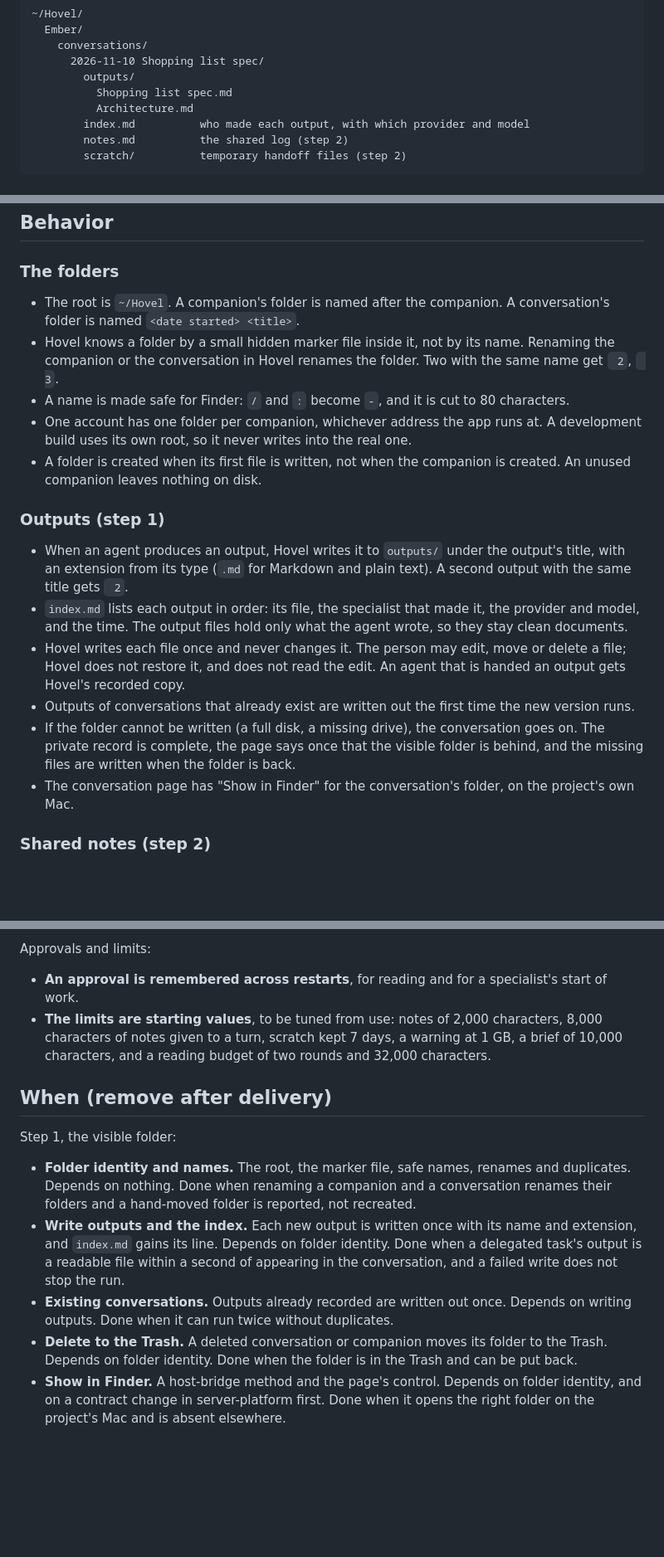
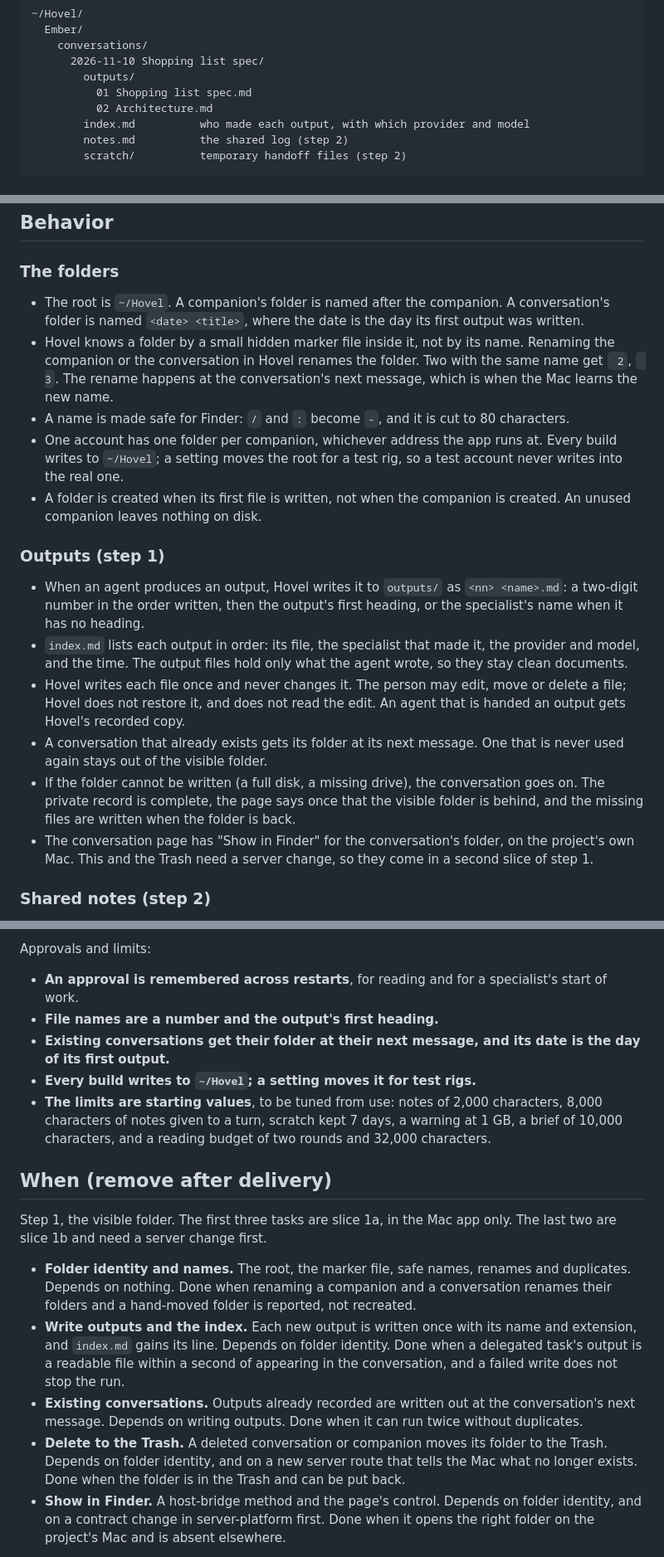
Before and after one commit to Timwestberg/gamero, a Markdown page: docs/companion-folders/companion-folders.SPEC.md, 3 parts joined by grey strips. Shown at 83% size. GitHub-like rendering; blank space fills up the shorter version.

Commit message:
docs(companion-folders): the step 1 design decisions, in the spec and the architecture
Co-Authored-By: Claude Fable 5.2 <noreply@anthropic.com>

```diff
--- a/docs/companion-folders/companion-folders.SPEC.md
+++ b/docs/companion-folders/companion-folders.SPEC.md
@@ -28,8 +28,8 @@ because all three are about what an agent may read.
     conversations/
       2026-11-10 Shopping list spec/
         outputs/
-          Shopping list spec.md
-          Architecture.md
+          01 Shopping list spec.md
+          02 Architecture.md
         index.md          who made each output, with which provider and model
         notes.md          the shared log (step 2)
         scratch/          temporary handoff files (step 2)
@@ -79,37 +79,40 @@ can open, search, back up and delete.
 ### The folders
 
 - The root is `~/Hovel`. A companion's folder is named after the companion.
-  A conversation's folder is named `<date started> <title>`.
+  A conversation's folder is named `<date> <title>`, where the date is the
+  day its first output was written.
 - Hovel knows a folder by a small hidden marker file inside it, not by its
   name. Renaming the companion or the conversation in Hovel renames the
-  folder. Two with the same name get ` 2`, ` 3`.
+  folder. Two with the same name get ` 2`, ` 3`. The rename happens at the
+  conversation's next message, which is when the Mac learns the new name.
 - A name is made safe for Finder: `/` and `:` become `-`, and it is cut to
   80 characters.
 - One account has one folder per companion, whichever address the app runs
-  at. A development build uses its own root, so it never writes into the
-  real one.
+  at. Every build writes to `~/Hovel`; a setting moves the root for a test
+  rig, so a test account never writes into the real one.
 - A folder is created when its first file is written, not when the companion
   is created. An unused companion leaves nothing on disk.
 
 ### Outputs (step 1)
 
-- When an agent produces an output, Hovel writes it to `outputs/` under the
-  output's title, with an extension from its type (`.md` for Markdown and
-  plain text). A second output with the same title gets ` 2`.
+- When an agent produces an output, Hovel writes it to `outputs/` as
+  `<nn> <name>.md`: a two-digit number in the order written, then the
+  output's first heading, or the specialist's name when it has no heading.
 - `index.md` lists each output in order: its file, the specialist that made
   it, the provider and model, and the time. The output files hold only what
   the agent wrote, so they stay clean documents.
 - Hovel writes each file once and never changes it. The person may edit,
   move or delete a file; Hovel does not restore it, and does not read the
   edit. An agent that is handed an output gets Hovel's recorded copy.
-- Outputs of conversations that already exist are written out the first time
-  the new version runs.
+- A conversation that already exists gets its folder at its next message.
+  One that is never used again stays out of the visible folder.
 - If the folder cannot be written (a full disk, a missing drive), the
   conversation goes on. The private record is complete, the page says once
   that the visible folder is behind, and the missing files are written when
   the folder is back.
 - The conversation page has "Show in Finder" for the conversation's folder,
-  on the project's own Mac.
+  on the project's own Mac. This and the Trash need a server change, so they
+  come in a second slice of step 1.
 
 ### Shared notes (step 2)
 
@@ -260,6 +263,10 @@ Approvals and limits:
 
 - **An approval is remembered across restarts**, for reading and for a
   specialist's start of work.
+- **File names are a number and the output's first heading.**
+- **Existing conversations get their folder at their next message, and its
+  date is the day of its first output.**
+- **Every build writes to `~/Hovel`; a setting moves it for test rigs.**
 - **The limits are starting values**, to be tuned from use: notes of 2,000
   characters, 8,000 characters of notes given to a turn, scratch kept 7
   days, a warning at 1 GB, a brief of 10,000 characters, and a reading
@@ -269,7 +276,8 @@ Approvals and limits:
 
 ## When (remove after delivery)
 
-Step 1, the visible folder:
+Step 1, the visible folder. The first three tasks are slice 1a, in the Mac
+app only. The last two are slice 1b and need a server change first.
 
 - **Folder identity and names.** The root, the marker file, safe names,
   renames and duplicates. Depends on nothing. Done when renaming a companion
@@ -280,11 +288,13 @@ Step 1, the visible folder:
   identity. Done when a delegated task's output is a readable file within a
   second of appearing in the conversation, and a failed write does not stop
   the run.
-- **Existing conversations.** Outputs already recorded are written out once.
-  Depends on writing outputs. Done when it can run twice without duplicates.
+- **Existing conversations.** Outputs already recorded are written out at the
+  conversation's next message. Depends on writing outputs. Done when it can
+  run twice without duplicates.
 - **Delete to the Trash.** A deleted conversation or companion moves its
-  folder to the Trash. Depends on folder identity. Done when the folder is
-  in the Trash and can be put back.
+  folder to the Trash. Depends on folder identity, and on a new server route
+  that tells the Mac what no longer exists. Done when the folder is in the
+  Trash and can be put back.
 - **Show in Finder.** A host-bridge method and the page's control. Depends on
   folder identity, and on a contract change in server-platform first. Done
   when it opens the right folder on the project's Mac and is absent
```
Also changed, not shown: docs/companion-folders/companion-folders.ARCH.md (+12 -10 lines).
